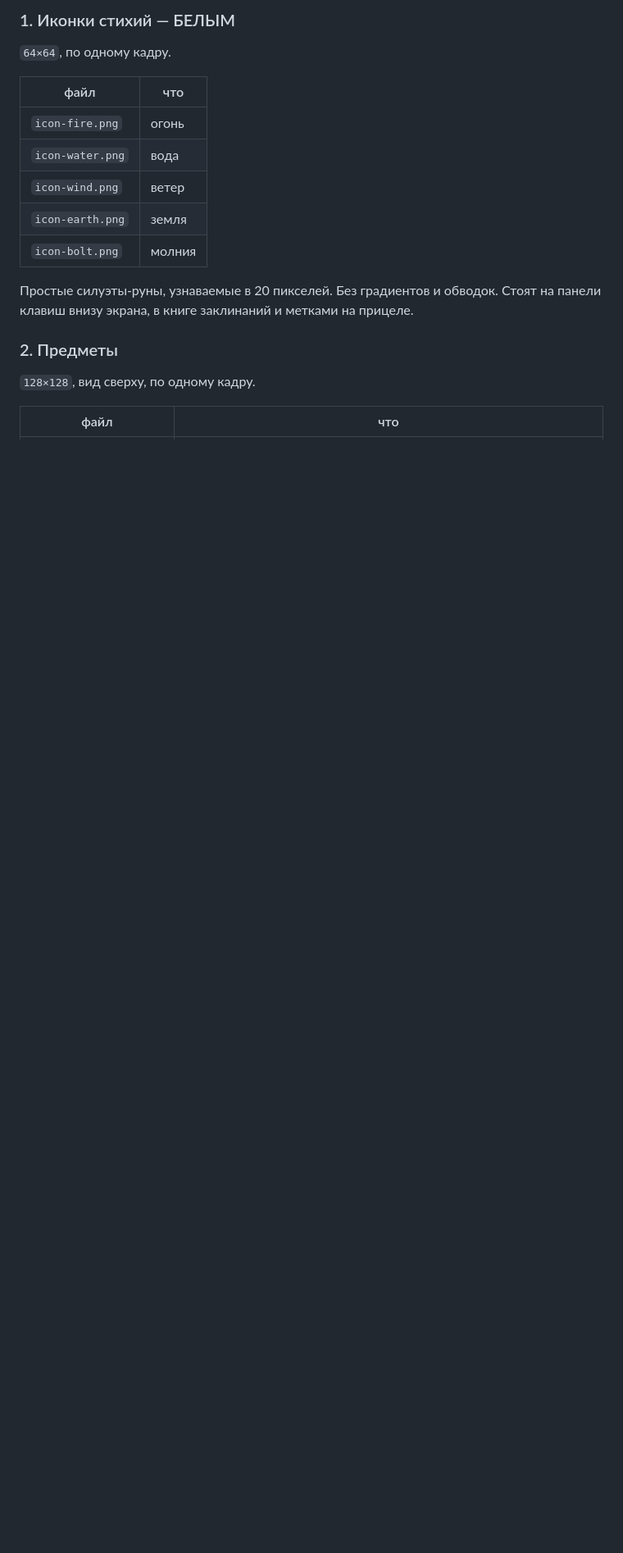
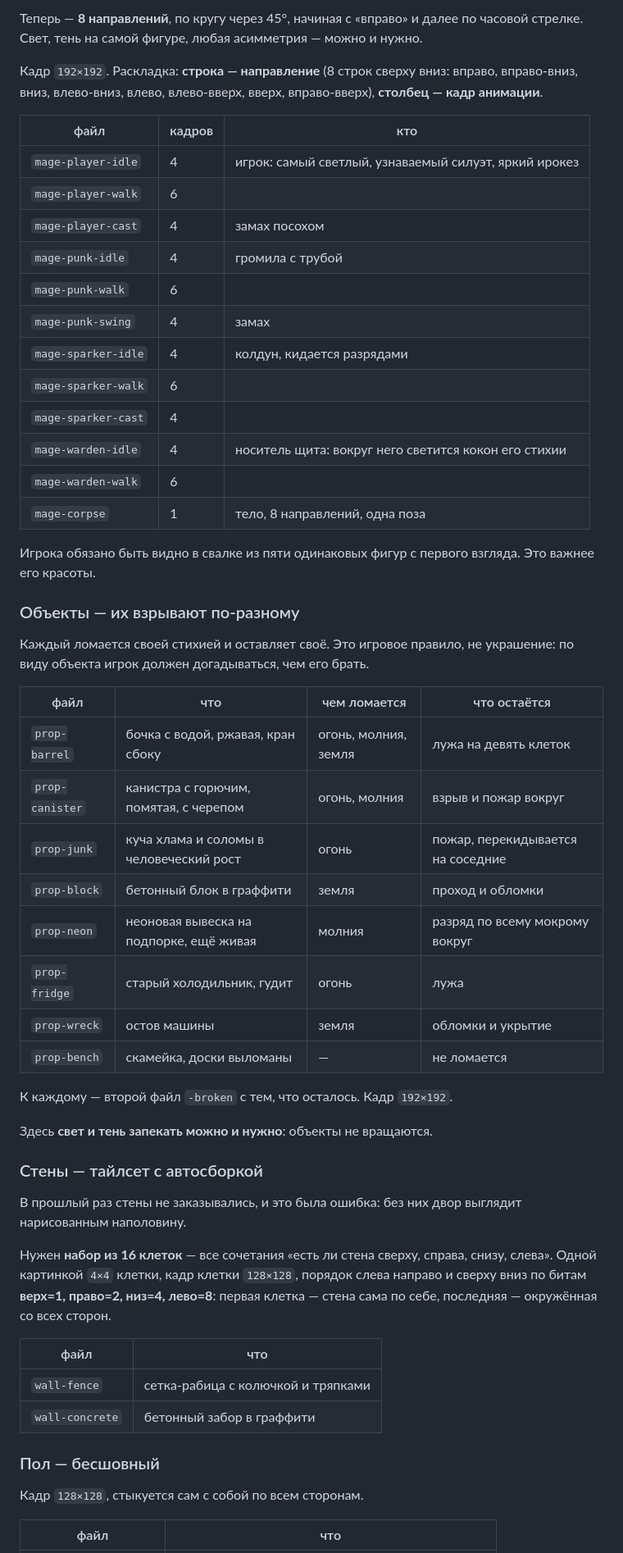
Before and after one commit to aka-gst/avtootvetchik, a Markdown page: ART.md, the part around one of its changes. Shown at 82% size. GitHub-like rendering; blank space fills up the shorter version.

```diff
--- a/ART.md
+++ b/ART.md
@@ -72,23 +82,69 @@
 
-### 1. Иконки стихий — БЕЛЫМ
+Теперь — **8 направлений**, по кругу через 45°, начиная с «вправо» и далее
+по часовой стрелке. Свет, тень на самой фигуре, любая асимметрия — можно и
+нужно.
 
-`64×64`, по одному кадру.
+Кадр `192×192`. Раскладка: **строка — направление** (8 строк сверху вниз:
+вправо, вправо-вниз, вниз, влево-вниз, влево, влево-вверх, вверх,
+вправо-вверх), **столбец — кадр анимации**.
+
+| файл | кадров | кто |
+|---|---|---|
+| `mage-player-idle` | 4 | игрок: самый светлый, узнаваемый силуэт, яркий ирокез |
+| `mage-player-walk` | 6 | |
+| `mage-player-cast` | 4 | замах посохом |
+| `mage-punk-idle` | 4 | громила с трубой |
+| `mage-punk-walk` | 6 | |
+| `mage-punk-swing` | 4 | замах |
+| `mage-sparker-idle` | 4 | колдун, кидается разрядами |
+| `mage-sparker-walk` | 6 | |
+| `mage-sparker-cast` | 4 | |
+| `mage-warden-idle` | 4 | носитель щита: вокруг него светится кокон его стихии |
+| `mage-warden-walk` | 6 | |
+| `mage-corpse` | 1 | тело, 8 направлений, одна поза |
+
+Игрока обязано быть видно в свалке из пяти одинаковых фигур с первого
+взгляда. Это важнее его красоты.
+
+### Объекты — их взрывают по-разному
+
+Каждый ломается своей стихией и оставляет своё. Это игровое правило, не
+украшение: по виду объекта игрок должен догадываться, чем его брать.
+
+| файл | что | чем ломается | что остаётся |
+|---|---|---|---|
+| `prop-barrel` | бочка с водой, ржавая, кран сбоку | огонь, молния, земля | лужа на девять клеток |
+| `prop-canister` | канистра с горючим, помятая, с черепом | огонь, молния | взрыв и пожар вокруг |
+| `prop-junk` | куча хлама и соломы в человеческий рост | огонь | пожар, перекидывается на соседние |
+| `prop-block` | бетонный блок в граффити | земля | проход и обломки |
+| `prop-neon` | неоновая вывеска на подпорке, ещё живая | молния | разряд по всему мокрому вокруг |
+| `prop-fridge` | старый холодильник, гудит | огонь | лужа |
+| `prop-wreck` | остов машины | земля | обломки и укрытие |
+| `prop-bench` | скамейка, доски выломаны | — | не ломается |
+
+К каждому — второй файл `-broken` с тем, что осталось. Кадр `192×192`.
+
+Здесь **свет и тень запекать можно и нужно**: объекты не вращаются.
+
+### Стены — тайлсет с автосборкой
+
+В прошлый раз стены не заказывались, и это была ошибка: без них двор
+выглядит нарисованным наполовину.
+
+Нужен **набор из 16 клеток** — все сочетания «есть ли стена сверху,
+справа, снизу, слева». Одной картинкой `4×4` клетки, кадр клетки `128×128`,
+порядок слева направо и сверху вниз по битам **верх=1, право=2, низ=4,
+лево=8**: первая клетка — стена сама по себе, последняя — окружённая со
+всех сторон.
 
 | файл | что |
 |---|---|
-| `icon-fire.png` | огонь |
-| `icon-water.png` | вода |
-| `icon-wind.png` | ветер |
-| `icon-earth.png` | земля |
-| `icon-bolt.png` | молния |
+| `wall-fence` | сетка-рабица с колючкой и тряпками |
+| `wall-concrete` | бетонный забор в граффити |
 
-Простые силуэты-руны, узнаваемые в 20 пикселей. Без градиентов и обводок.
-Стоят на панели клавиш внизу экрана, в книге заклинаний и метками на
-прицеле.
+### Пол — бесшовный
 
-### 2. Предметы
-
-`128×128`, вид сверху, по одному кадру.
+Кадр `128×128`, стыкуется сам с собой по всем сторонам.
 
 | файл | что |
 |---|---|
```
Also changed, not shown: other parts of ART.md (+93 -121 lines).
